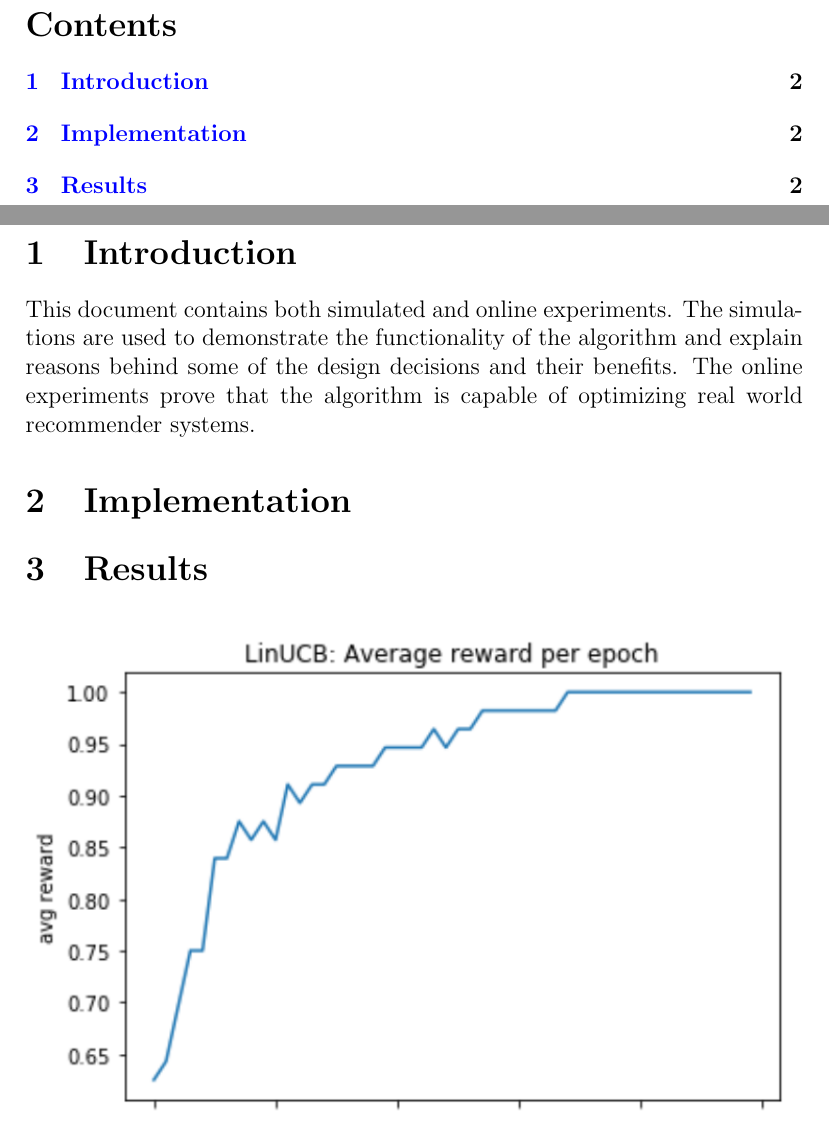
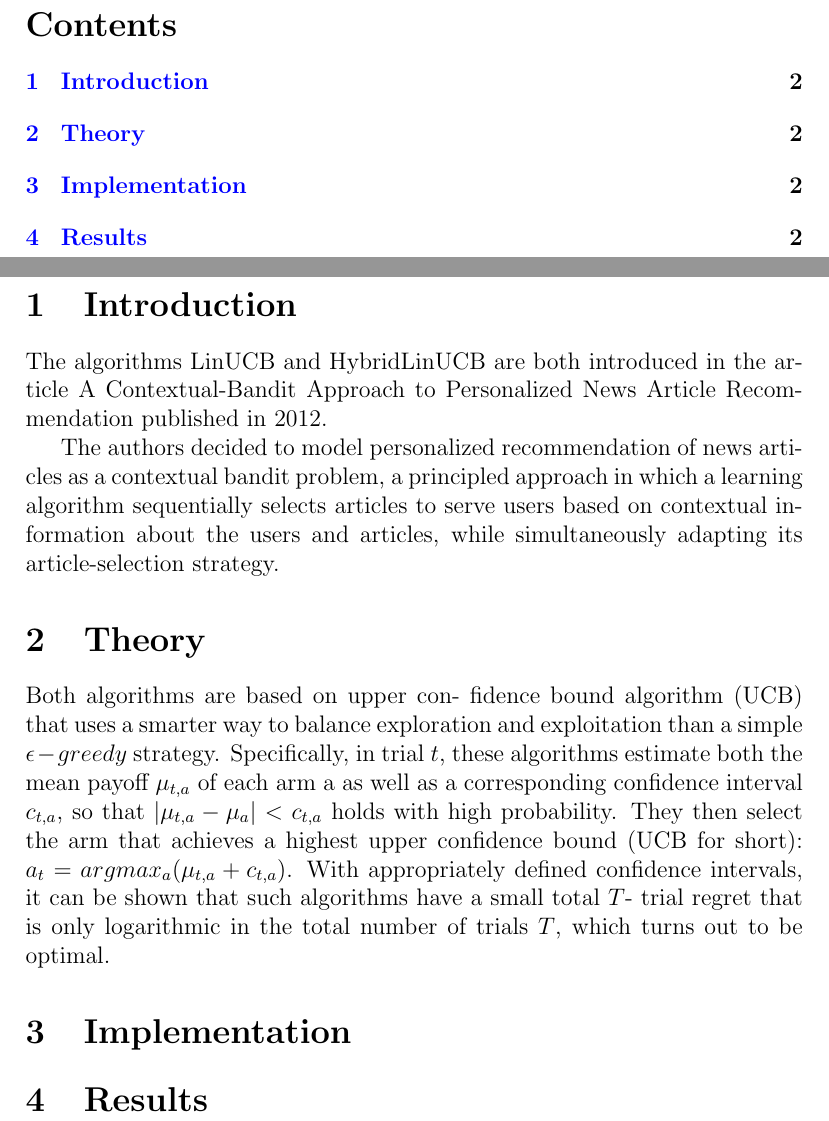
Before and after one commit to BartyzalRadek/contextual-bandits-recommender, a LaTeX document (report/Bartyzal_report.tex): two parts of pages 2 and 3 of 4 before the commit and two parts of pages 2 and 3 of 5 after it, joined at a grey line, cut so that both start at the same text. Compiled offline with pdfLaTeX.

Commit message:
Started work on report.

```diff
--- a/report/Bartyzal_report.tex
+++ b/report/Bartyzal_report.tex
@@ -51,9 +51,29 @@
 \pagebreak
 
 \section{Introduction}\label{sec:intro}
-This document contains both simulated and online experiments.
-The simulations are used to demonstrate the functionality of the algorithm and explain reasons behind some of the design decisions and their benefits.
-The online experiments prove that the algorithm is capable of optimizing real world recommender systems.
+The algorithms LinUCB and HybridLinUCB are both introduced in the article A Contextual-Bandit Approach to
+Personalized News Article Recommendation published in 2012.
+
+The authors decided to model personalized recommendation of news
+articles as a contextual bandit problem, a principled approach in
+which a learning algorithm sequentially selects articles to serve
+users based on contextual information about the users and articles,
+while simultaneously adapting its article-selection strategy.
+
+\section{Theory}\label{sec:theory}
+Both algorithms are based on upper con-
+fidence bound algorithm (UCB) that uses a smarter way to balance
+exploration and exploitation than a simple $\epsilon-greedy$ strategy.
+Specifically, in trial $t$, these algorithms
+estimate both the mean payoff $\mu_{t,a}$ of each arm a as well
+as a corresponding confidence interval $c_{t,a}$, so that $|\mu_{t,a} - \mu_a| <
+c_{t,a}$ holds with high probability. They then select the arm that
+achieves a highest upper confidence bound (UCB for short): $a_t =
+arg max_a (\mu_{t,a} + c_{t,a})$. With appropriately defined confidence intervals,
+it can be shown that such algorithms have a small total $T$-
+trial regret that is only logarithmic in the total number of trials $T$,
+which turns out to be optimal.
+
 
 \section{Implementation}\label{sec:impl}
 
```
